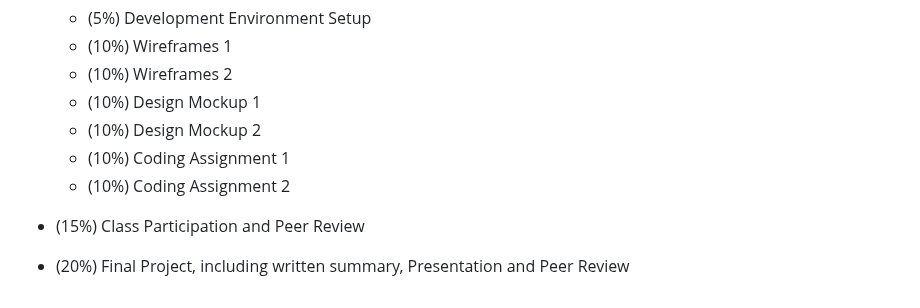
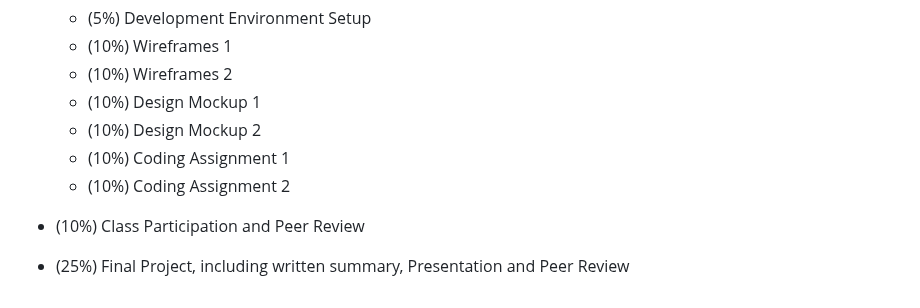
Before and after one commit to whypam/x455-HTML5-CSS3, a Markdown page: README.md, the part around the change. Drawn GitHub-style.

```diff
--- a/README.md
+++ b/README.md
@@ -169,6 +169,6 @@ Coding demo that is done in each lecture will be uploaded to this GitHub reposit
   - (10%) Design Mockup 2
   - (10%) Coding Assignment 1
   - (10%) Coding Assignment 2
-- (15%) Class Participation and Peer Review
+- (10%) Class Participation and Peer Review
 
-- (20%) Final Project, including written summary, Presentation and Peer Review
+- (25%) Final Project, including written summary, Presentation and Peer Review
```
